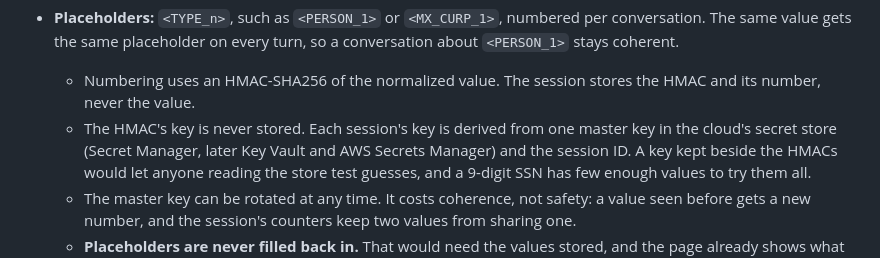
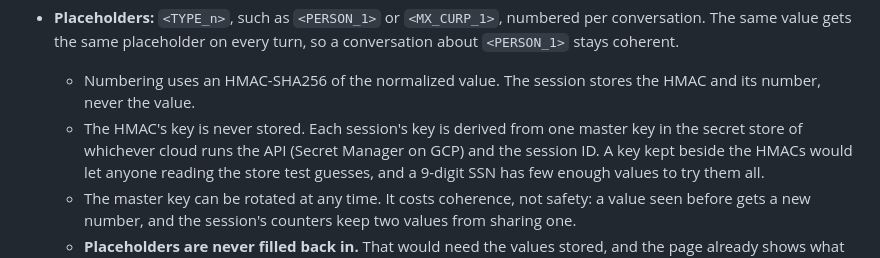
Before and after one commit to ramirez-ai-labs/spanish-support-chatbot, a Markdown page: docs/adr/0008-guardrails-tools-access.md, the part around the change. Rendered like a GitHub page.

Commit message:
docs: name no future secret store in ADR 0008, since M8 may use Parameter Store

```diff
--- a/docs/adr/0008-guardrails-tools-access.md
+++ b/docs/adr/0008-guardrails-tools-access.md
@@ -98,7 +98,7 @@ text on the dev machine (Windows). #51 measures again in the Linux image.
   - Numbering uses an HMAC-SHA256 of the normalized value. The session stores the HMAC and its
     number, never the value.
   - The HMAC's key is never stored. Each session's key is derived from one master key in the
-    cloud's secret store (Secret Manager, later Key Vault and AWS Secrets Manager) and the session
+    secret store of whichever cloud runs the API (Secret Manager on GCP) and the session
     ID. A key kept beside the HMACs would let anyone reading the store test guesses, and a 9-digit
     SSN has few enough values to try them all.
   - The master key can be rotated at any time. It costs coherence, not safety: a value seen before
```
